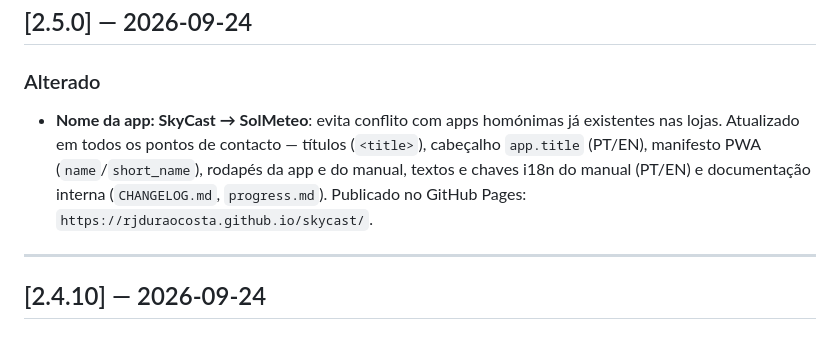
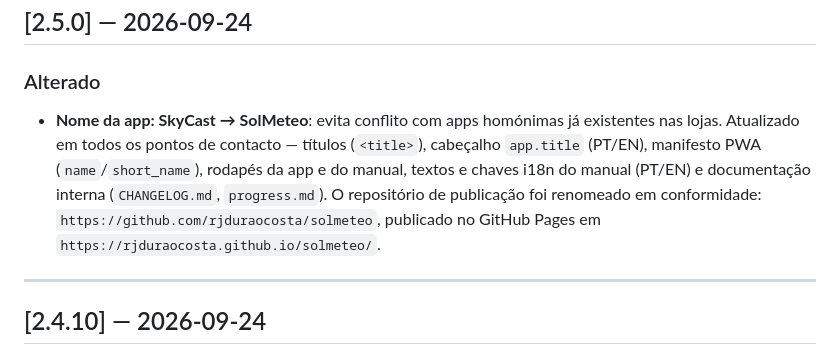
Before and after one commit to rjduraocosta/solmeteo, a Markdown page: CHANGELOG.md, the part around the change. Drawn GitHub-style.

Commit message:
Docs: update publish URL to renamed repo (solmeteo)

```diff
--- a/CHANGELOG.md
+++ b/CHANGELOG.md
@@ -15,7 +15,7 @@ Formato baseado em [Versões Semânticas](https://semver.org/):
 ## [2.5.0] — 2026-09-24
 
 ### Alterado
-- **Nome da app: SkyCast → SolMeteo**: evita conflito com apps homónimas já existentes nas lojas. Atualizado em todos os pontos de contacto — títulos (`<title>`), cabeçalho `app.title` (PT/EN), manifesto PWA (`name`/`short_name`), rodapés da app e do manual, textos e chaves i18n do manual (PT/EN) e documentação interna (`CHANGELOG.md`, `progress.md`). Publicado no GitHub Pages: `https://rjduraocosta.github.io/skycast/`.
+- **Nome da app: SkyCast → SolMeteo**: evita conflito com apps homónimas já existentes nas lojas. Atualizado em todos os pontos de contacto — títulos (`<title>`), cabeçalho `app.title` (PT/EN), manifesto PWA (`name`/`short_name`), rodapés da app e do manual, textos e chaves i18n do manual (PT/EN) e documentação interna (`CHANGELOG.md`, `progress.md`). O repositório de publicação foi renomeado em conformidade: `https://github.com/rjduraocosta/solmeteo`, publicado no GitHub Pages em `https://rjduraocosta.github.io/solmeteo/`.
 
 ---
 
```
Also changed, not shown: progress.md (+1 -1 lines).
